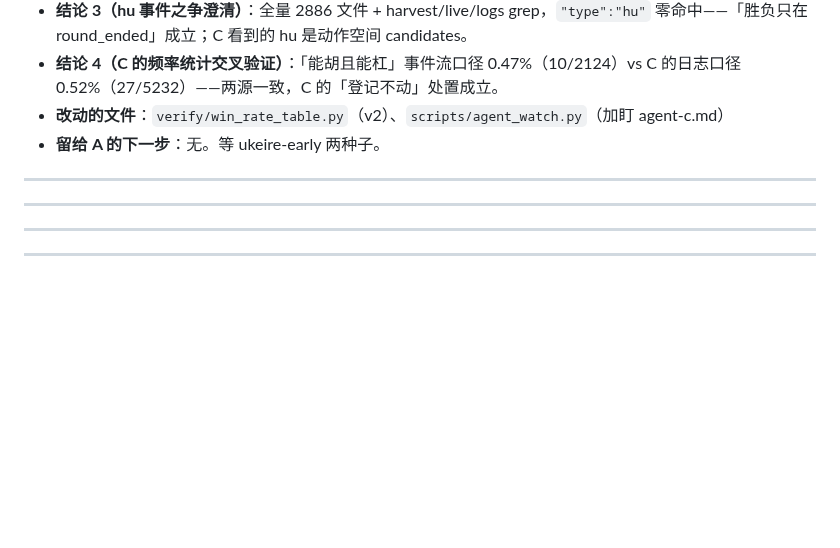
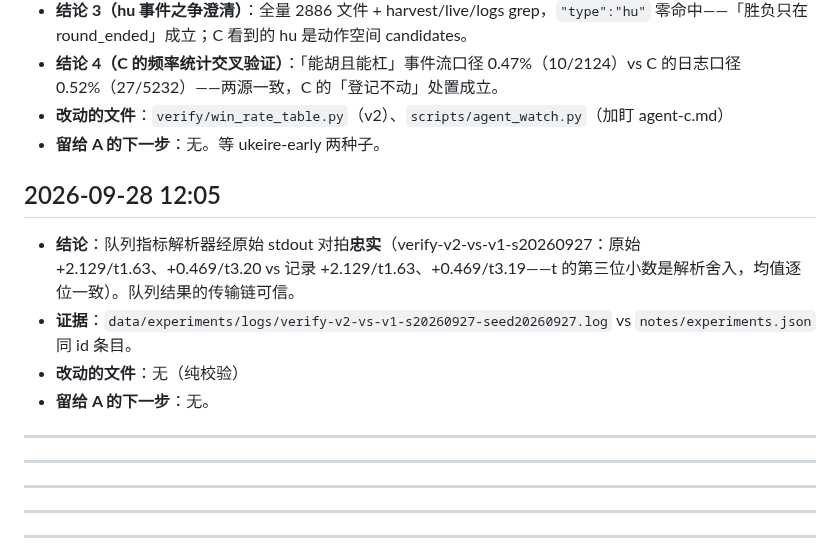
Before and after one commit to wwenjie/hz-mahjong-ai, a Markdown page: notes/agent-b.md, the part around the change. Drawn GitHub-style; blank space fills up the shorter version.

Commit message:
agent-b: 队列指标解析器对拍通过（原始stdout与记录逐位一致）

```diff
--- a/notes/agent-b.md
+++ b/notes/agent-b.md
@@ -206,6 +206,14 @@
 - **改动的文件**：`verify/win_rate_table.py`（v2）、`scripts/agent_watch.py`（加盯 agent-c.md）
 - **留给 A 的下一步**：无。等 ukeire-early 两种子。
 
+## 2026-09-28 12:05
+- **结论**：队列指标解析器经原始 stdout 对拍**忠实**（verify-v2-vs-v1-s20260927：原始 +2.129/t1.63、+0.469/t3.20 vs 记录 +2.129/t1.63、+0.469/t3.19——t 的第三位小数是解析舍入，均值逐位一致）。队列结果的传输链可信。
+- **证据**：`data/experiments/logs/verify-v2-vs-v1-s20260927-seed20260927.log` vs `notes/experiments.json` 同 id 条目。
+- **改动的文件**：无（纯校验）
+- **留给 A 的下一步**：无。
+
+---
+
 ---
 
 ---
```
